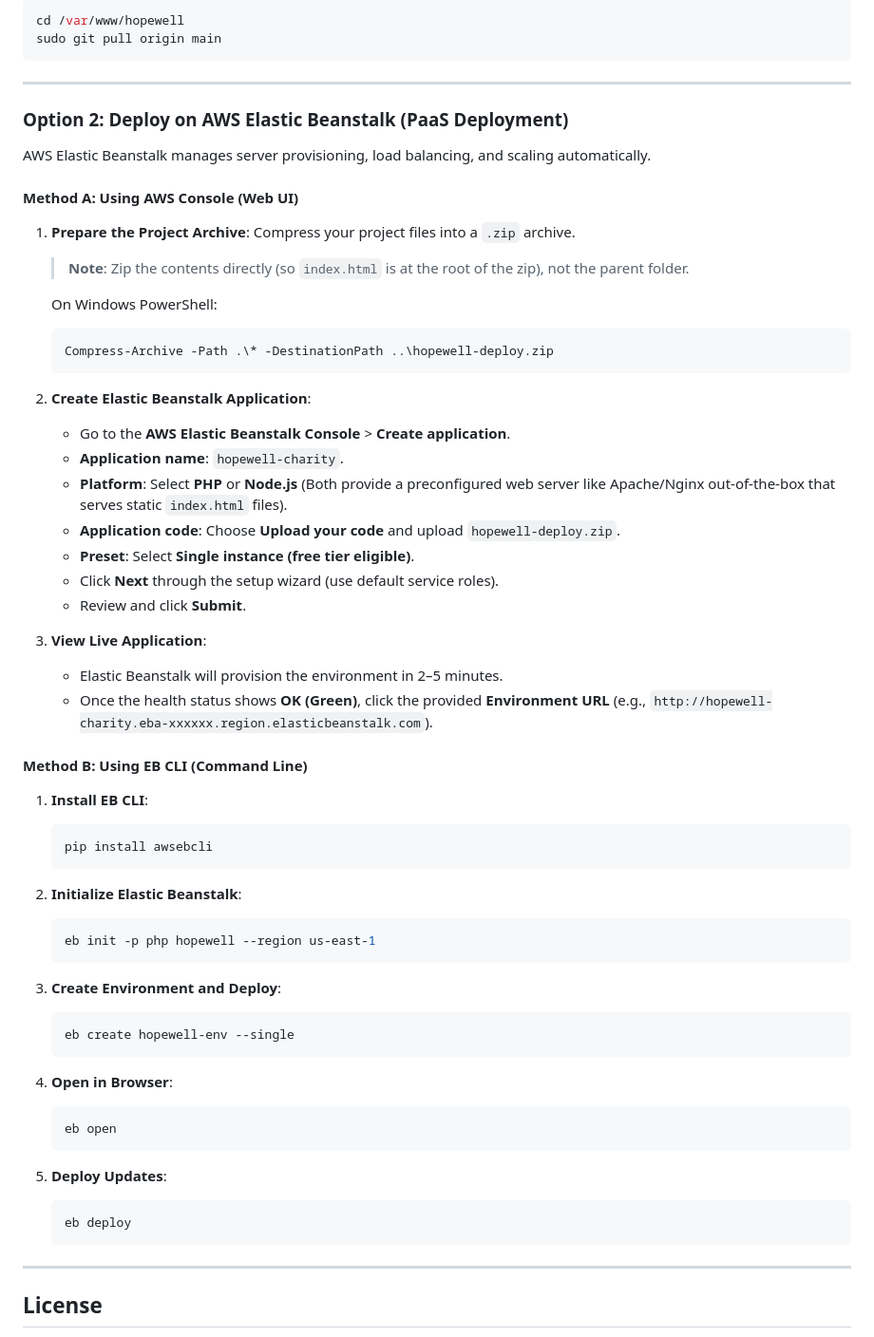
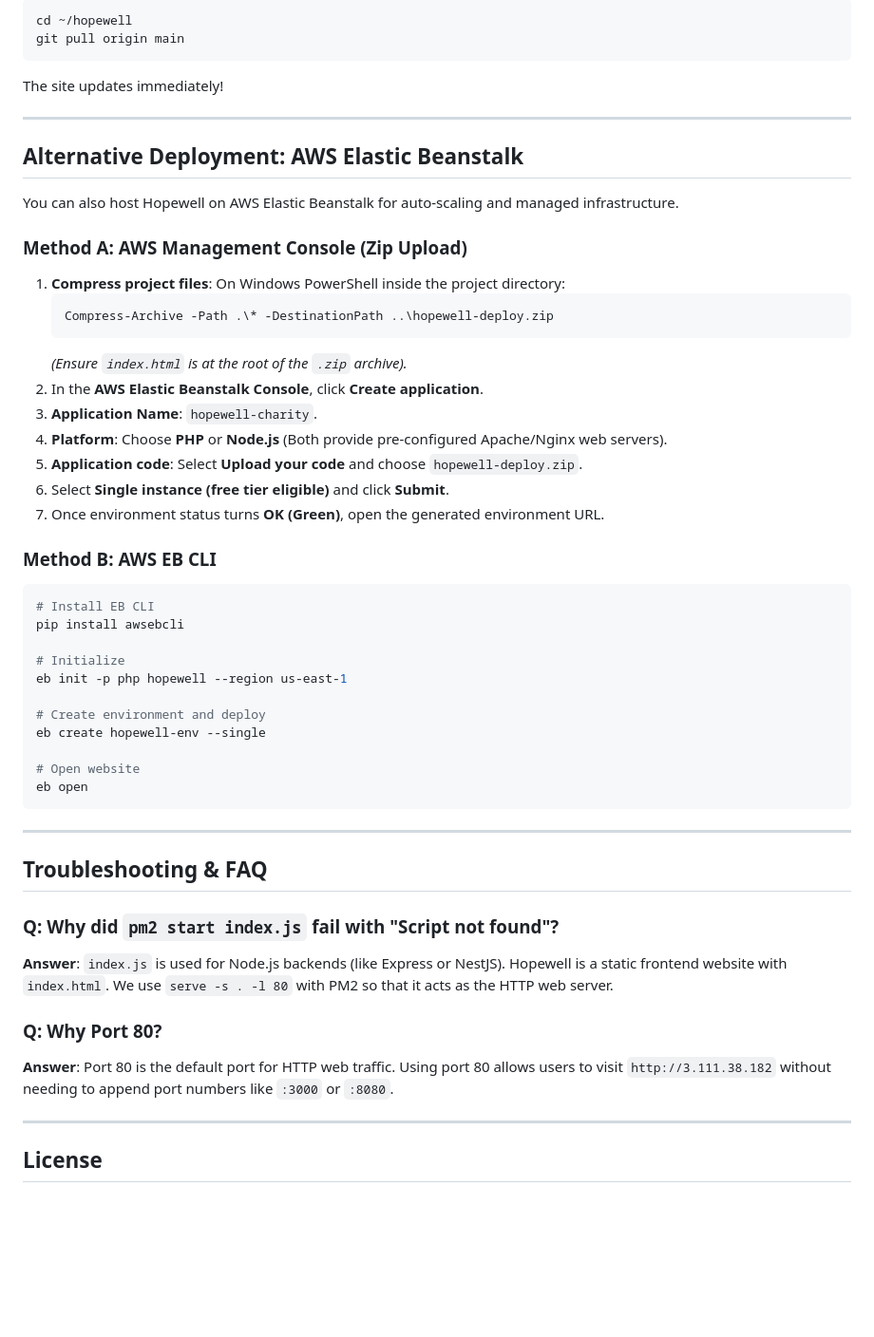
Before and after one commit to deepak-sagacity/hopewell, a Markdown page: README.md, the part around one of its changes. Shown at 95% size. Drawn GitHub-style; blank space fills up the shorter version.

````diff
--- a/README.md
+++ b/README.md
@@ -113,64 +106,53 @@ Whenever you push changes to GitHub, update the server with:
 ```bash
-cd /var/www/hopewell
-sudo git pull origin main
+cd ~/hopewell
+git pull origin main
+```
+The site updates immediately!
+
+---
+
+## Alternative Deployment: AWS Elastic Beanstalk
+
+You can also host Hopewell on AWS Elastic Beanstalk for auto-scaling and managed infrastructure.
+
+### Method A: AWS Management Console (Zip Upload)
+1. **Compress project files**:
+   On Windows PowerShell inside the project directory:
+   ```powershell
+   Compress-Archive -Path .\* -DestinationPath ..\hopewell-deploy.zip
+   ```
+   *(Ensure `index.html` is at the root of the `.zip` archive).*
+2. In the **AWS Elastic Beanstalk Console**, click **Create application**.
+3. **Application Name**: `hopewell-charity`.
+4. **Platform**: Choose **PHP** or **Node.js** (Both provide pre-configured Apache/Nginx web servers).
+5. **Application code**: Select **Upload your code** and choose `hopewell-deploy.zip`.
+6. Select **Single instance (free tier eligible)** and click **Submit**.
+7. Once environment status turns **OK (Green)**, open the generated environment URL.
+
+### Method B: AWS EB CLI
+```bash
+# Install EB CLI
+pip install awsebcli
+
+# Initialize
+eb init -p php hopewell --region us-east-1
+
+# Create environment and deploy
+eb create hopewell-env --single
+
+# Open website
+eb open
 ```
 
 ---
 
-### Option 2: Deploy on AWS Elastic Beanstalk (PaaS Deployment)
+## Troubleshooting & FAQ
 
-AWS Elastic Beanstalk manages server provisioning, load balancing, and scaling automatically.
+### Q: Why did `pm2 start index.js` fail with "Script not found"?
+**Answer**: `index.js` is used for Node.js backends (like Express or NestJS). Hopewell is a static frontend website with `index.html`. We use `serve -s . -l 80` with PM2 so that it acts as the HTTP web server.
 
-#### Method A: Using AWS Console (Web UI)
-
-1. **Prepare the Project Archive**:
-   Compress your project files into a `.zip` archive.
-   > **Note**: Zip the contents directly (so `index.html` is at the root of the zip), not the parent folder.
-
-   On Windows PowerShell:
-   ```powershell
-   Compress-Archive -Path .\* -DestinationPath ..\hopewell-deploy.zip
-   ```
-
-2. **Create Elastic Beanstalk Application**:
-   - Go to the **AWS Elastic Beanstalk Console** > **Create application**.
-   - **Application name**: `hopewell-charity`.
-   - **Platform**: Select **PHP** or **Node.js** (Both provide a preconfigured web server like Apache/Nginx out-of-the-box that serves static `index.html` files).
-   - **Application code**: Choose **Upload your code** and upload `hopewell-deploy.zip`.
-   - **Preset**: Select **Single instance (free tier eligible)**.
-   - Click **Next** through the setup wizard (use default service roles).
-   - Review and click **Submit**.
-
-3. **View Live Application**:
-   - Elastic Beanstalk will provision the environment in 2–5 minutes.
-   - Once the health status shows **OK (Green)**, click the provided **Environment URL** (e.g., `http://hopewell-charity.eba-xxxxxx.region.elasticbeanstalk.com`).
-
-#### Method B: Using EB CLI (Command Line)
-
-1. **Install EB CLI**:
-   ```bash
-   pip install awsebcli
-   ```
-
-2. **Initialize Elastic Beanstalk**:
-   ```bash
-   eb init -p php hopewell --region us-east-1
-   ```
-
-3. **Create Environment and Deploy**:
-   ```bash
-   eb create hopewell-env --single
-   ```
-
-4. **Open in Browser**:
-   ```bash
-   eb open
-   ```
-
-5. **Deploy Updates**:
-   ```bash
-   eb deploy
-   ```
+### Q: Why Port 80?
+**Answer**: Port 80 is the default port for HTTP web traffic. Using port 80 allows users to visit `http://3.111.38.182` without needing to append port numbers like `:3000` or `:8080`.
 
 ---
 
````
Also changed, not shown: other parts of README.md (+76 -83 lines).
